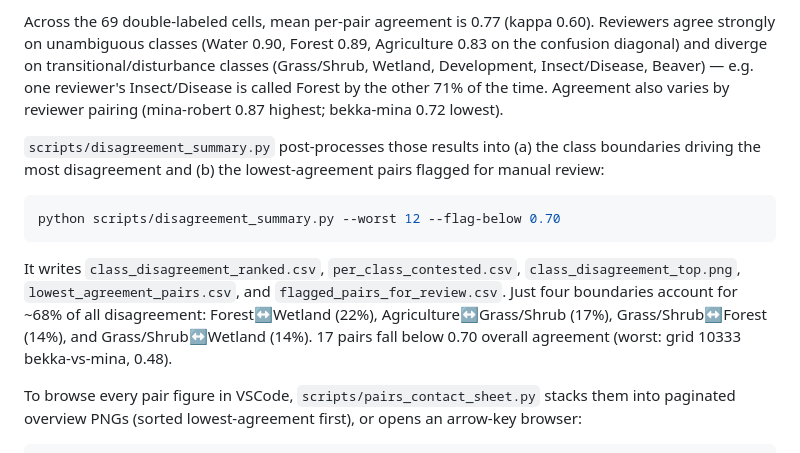
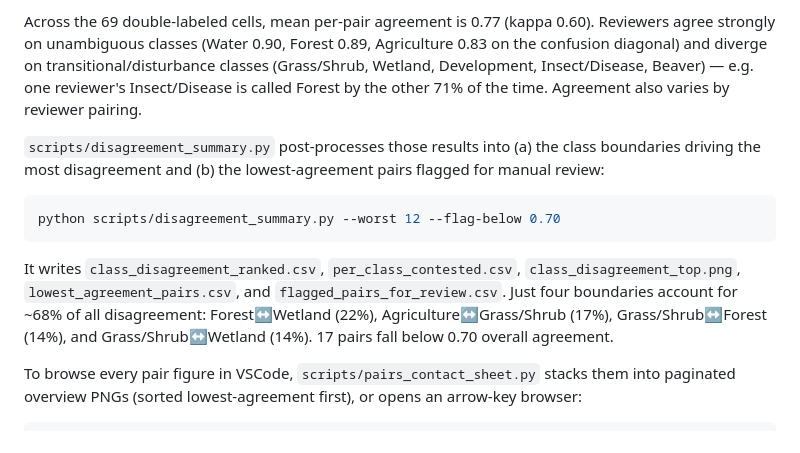
Before and after one commit to mburns2002/Landcover_Interpretation, a Markdown page: README.md, the part around the change. Drawn GitHub-style.

Commit message:
update clarify in the README
Corrected punctuation and improved sentence structure for clarity.

```diff
--- a/README.md
+++ b/README.md
@@ -182,7 +182,7 @@ Reviewers agree strongly on unambiguous classes (Water 0.90, Forest 0.89,
 Agriculture 0.83 on the confusion diagonal) and diverge on transitional/disturbance
 classes (Grass/Shrub, Wetland, Development, Insect/Disease, Beaver) — e.g. one
 reviewer's Insect/Disease is called Forest by the other 71% of the time. Agreement
-also varies by reviewer pairing (mina-robert 0.87 highest; bekka-mina 0.72 lowest).
+also varies by reviewer pairing.
 
 `scripts/disagreement_summary.py` post-processes those results into (a) the class
 boundaries driving the most disagreement and (b) the lowest-agreement pairs flagged
@@ -197,7 +197,7 @@ It writes `class_disagreement_ranked.csv`, `per_class_contested.csv`,
 `flagged_pairs_for_review.csv`. Just four boundaries account for ~68% of all
 disagreement: Forest↔Wetland (22%), Agriculture↔Grass/Shrub (17%),
 Grass/Shrub↔Forest (14%), and Grass/Shrub↔Wetland (14%). 17 pairs fall below 0.70
-overall agreement (worst: grid 10333 bekka-vs-mina, 0.48).
+overall agreement.
 
 To browse every pair figure in VSCode, `scripts/pairs_contact_sheet.py` stacks them
 into paginated overview PNGs (sorted lowest-agreement first), or opens an arrow-key
```
